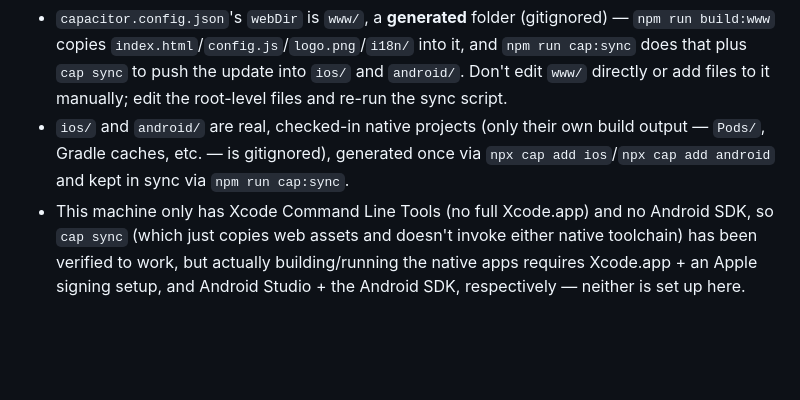
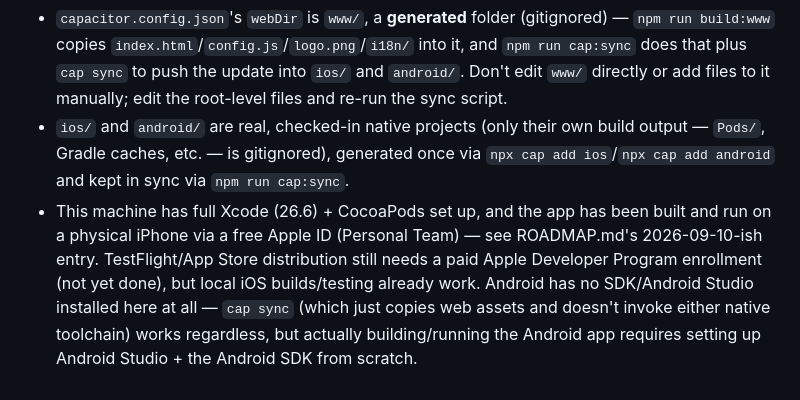
Before and after one commit to MartinDreyer/pnb-app, a Markdown page: CLAUDE.md, the part around the change. GitHub-like rendering; blank space fills up the shorter version.

```diff
--- a/CLAUDE.md
+++ b/CLAUDE.md
@@ -68,4 +68,4 @@ iOS/Android shells are added via Capacitor, wrapping this same static `index.htm
 
 - `capacitor.config.json`'s `webDir` is `www/`, a **generated** folder (gitignored) — `npm run build:www` copies `index.html`/`config.js`/`logo.png`/`i18n/` into it, and `npm run cap:sync` does that plus `cap sync` to push the update into `ios/` and `android/`. Don't edit `www/` directly or add files to it manually; edit the root-level files and re-run the sync script.
 - `ios/` and `android/` are real, checked-in native projects (only their own build output — `Pods/`, Gradle caches, etc. — is gitignored), generated once via `npx cap add ios`/`npx cap add android` and kept in sync via `npm run cap:sync`.
-- This machine only has Xcode Command Line Tools (no full Xcode.app) and no Android SDK, so `cap sync` (which just copies web assets and doesn't invoke either native toolchain) has been verified to work, but actually building/running the native apps requires Xcode.app + an Apple signing setup, and Android Studio + the Android SDK, respectively — neither is set up here.
+- This machine has full Xcode (26.6) + CocoaPods set up, and the app has been built and run on a physical iPhone via a free Apple ID (Personal Team) — see ROADMAP.md's 2026-09-10-ish entry. TestFlight/App Store distribution still needs a paid Apple Developer Program enrollment (not yet done), but local iOS builds/testing already work. Android has no SDK/Android Studio installed here at all — `cap sync` (which just copies web assets and doesn't invoke either native toolchain) works regardless, but actually building/running the Android app requires setting up Android Studio + the Android SDK from scratch.
```
